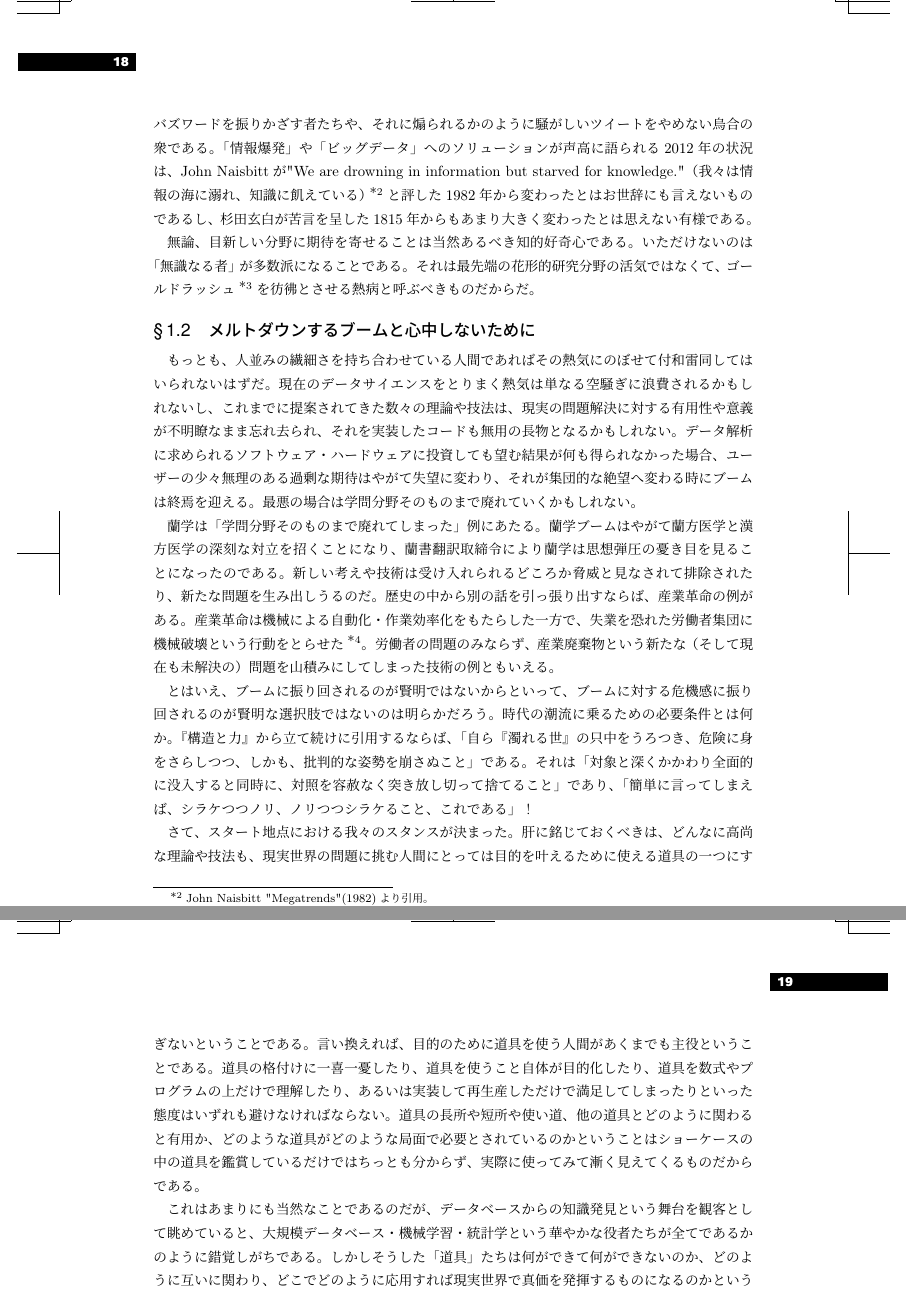
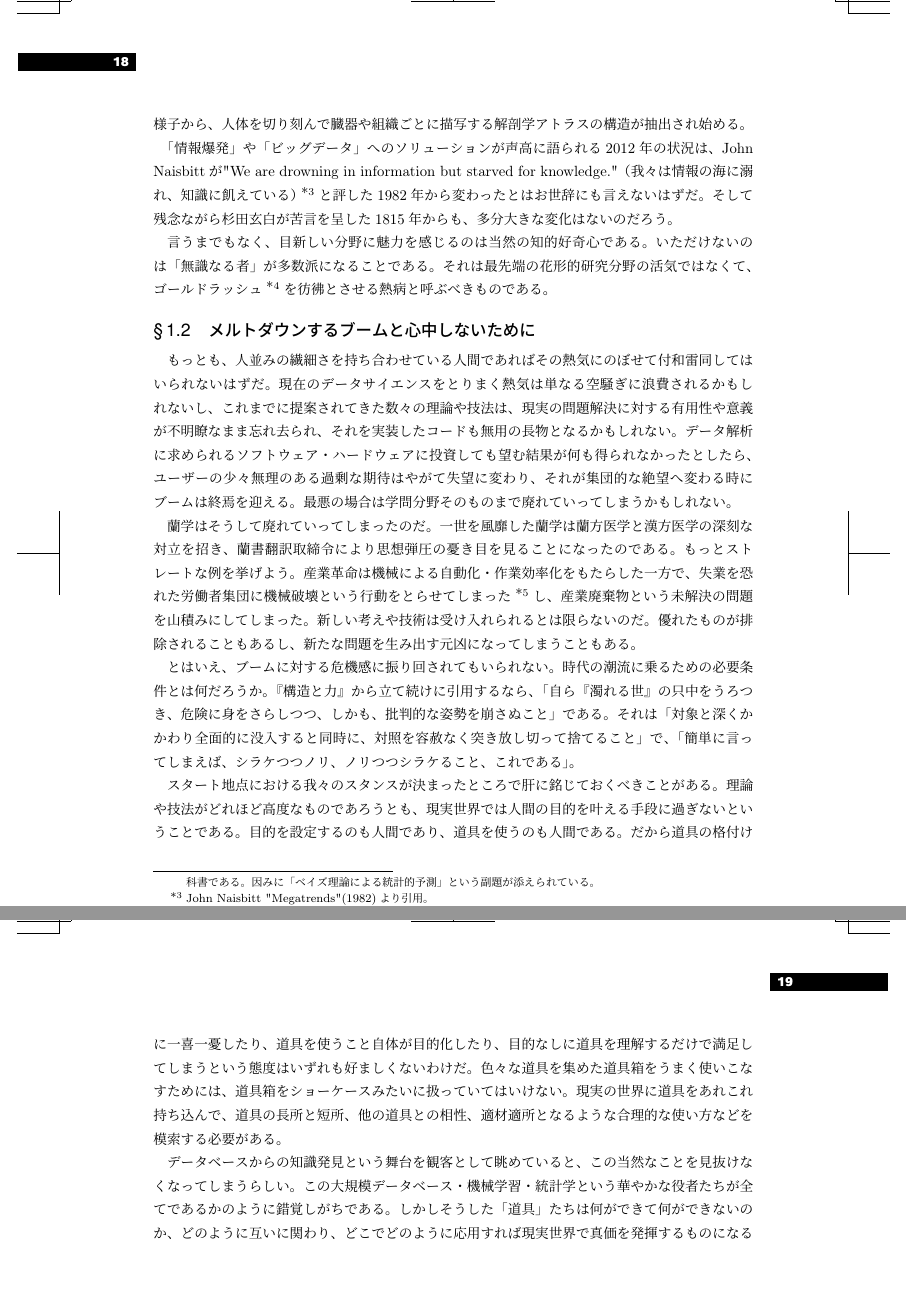
Before and after one commit to hayamiz/dbtimes-vol02, a LaTeX book (book.tex, which reads momoko-01.tex): two parts of pages 22 and 23 of 52, joined at a grey line, cut at the place of the change, the shorter picture padded with empty space. Compiled offline with pLaTeX and dvipdfmx.

Commit message:
update article

```diff
--- a/momoko-01.tex
+++ b/momoko-01.tex
@@ -32,25 +34,23 @@
+そのとき『解体新書』に重なるのは、『パターン認識と機械学習』\footnote{本稿の読者には説明不要であろうが、"Pattern Recognition and Machine Learning"(C. Bishop)を邦訳した教科書である。因みに「ベイズ理論による統計的予測」という副題が添えられている。}であろう。個々のモデルやアルゴリズムの中身を網羅的に描写するその様子から、人体を切り刻んで臓器や組織ごとに描写する解剖学アトラスの構造が抽出され始める。
 
-現代医学への道を切り拓き、蘭学ブームという社会現象を巻き起こした『解体新書』に重なるのは、"Pattern Recognition and Machine Learning"の邦訳本、『パターン認識と機械学習』である。様々なモデルやアルゴリズムや統計手法の構造を個別に描写しているこの本は、さながら網羅的な解剖学アトラスのようである。
-「無識なる者は漫りにこれを誇張す」から思い浮かぶのは、曖昧なバズワードを振りかざす者たちや、それに煽られるかのように騒がしいツイートをやめない烏合の衆である。
 「情報爆発」や「ビッグデータ」へのソリューションが声高に語られる2012年の状況は、
-John Naisbittが"We are drowning in information but starved for knowledge."（我々は情報の海に溺れ、知識に飢えている）\footnote{John Naisbitt "Megatrends"(1982)より引用。}と評した1982年から変わったとはお世辞にも言えないものであるし、杉田玄白が苦言を呈した1815年からもあまり大きく変わったとは思えない有様である。
+John Naisbittが"We are drowning in information but starved for knowledge."（我々は情報の海に溺れ、知識に飢えている）\footnote{John Naisbitt "Megatrends"(1982)より引用。}と評した1982年から変わったとはお世辞にも言えないはずだ。そして残念ながら杉田玄白が苦言を呈した1815年からも、多分大きな変化はないのだろう。
 
-無論、目新しい分野に期待を寄せることは当然あるべき知的好奇心である。いただけないのは「無識なる者」が多数派になることである。それは最先端の花形的研究分野の活気ではなくて、ゴールドラッシュ\footnote{金が採掘された場所に一攫千金を目論む採掘者が殺到すること。1848年にカリフォルニアの川で砂金が発見されたことによるカリフォルニア・ゴールドラッシュが有名であるが、金の鉱脈が見つかるたびに世界各地で幾度となく繰り返し見られる現象である。}を彷彿とさせる熱病と呼ぶべきものだからだ。
+言うまでもなく、目新しい分野に魅力を感じるのは当然の知的好奇心である。いただけないのは「無識なる者」が多数派になることである。それは最先端の花形的研究分野の活気ではなくて、ゴールドラッシュ\footnote{金が採掘された場所に一攫千金を目論む採掘者が殺到すること。1848年にカリフォルニアの川で砂金が発見されたことによるカリフォルニア・ゴールドラッシュが有名であるが、金の鉱脈が見つかるたびに世界各地で幾度となく繰り返し見られる現象である。}を彷彿とさせる熱病と呼ぶべきものである。
 
 \subsection{メルトダウンするブームと心中しないために}
-もっとも、人並みの繊細さを持ち合わせている人間であればその熱気にのぼせて付和雷同してはいられないはずだ。現在のデータサイエンスをとりまく熱気は単なる空騒ぎに浪費されるかもしれないし、これまでに提案されてきた数々の理論や技法は、現実の問題解決に対する有用性や意義が不明瞭なまま忘れ去られ、それを実装したコードも無用の長物となるかもしれない。データ解析に求められるソフトウェア・ハードウェアに投資しても望む結果が何も得られなかった場合、ユーザーの少々無理のある過剰な期待はやがて失望に変わり、それが集団的な絶望へ変わる時にブームは終焉を迎える。最悪の場合は学問分野そのものまで廃れていくかもしれない。
+もっとも、人並みの繊細さを持ち合わせている人間であればその熱気にのぼせて付和雷同してはいられないはずだ。現在のデータサイエンスをとりまく熱気は単なる空騒ぎに浪費されるかもしれないし、これまでに提案されてきた数々の理論や技法は、現実の問題解決に対する有用性や意義が不明瞭なまま忘れ去られ、それを実装したコードも無用の長物となるかもしれない。データ解析に求められるソフトウェア・ハードウェアに投資しても望む結果が何も得られなかったとしたら、ユーザーの少々無理のある過剰な期待はやがて失望に変わり、それが集団的な絶望へ変わる時にブームは終焉を迎える。最悪の場合は学問分野そのものまで廃れていってしまうかもしれない。
 
-蘭学は「学問分野そのものまで廃れてしまった」例にあたる。蘭学ブームはやがて蘭方医学と漢方医学の深刻な対立を招くことになり、蘭書翻訳取締令により蘭学は思想弾圧の憂き目を見ることになったのである。新しい考えや技術は受け入れられるどころか脅威と見なされて排除されたり、新たな問題を生み出しうるのだ。歴史の中から別の話を引っ張り出すならば、産業革命の例がある。
-産業革命は機械による自動化・作業効率化をもたらした一方で、失業を恐れた労働者集団に機械破壊という行動をとらせた\footnote{この機械打ち壊し運動（ラッダイト運動）になぞらえて、雇用を不安定にするIT化・自動化に反対する思想はネオ・ラッダイトと呼ばれている。}。労働者の問題のみならず、産業廃棄物という新たな（そして現在も未解決の）問題を山積みにしてしまった技術の例ともいえる。
+蘭学はそうして廃れていってしまったのだ。一世を風靡した蘭学は蘭方医学と漢方医学の深刻な対立を招き、蘭書翻訳取締令により思想弾圧の憂き目を見ることになったのである。もっとストレートな例を挙げよう。
+産業革命は機械による自動化・作業効率化をもたらした一方で、失業を恐れた労働者集団に機械破壊という行動をとらせてしまった\footnote{この機械打ち壊し運動（ラッダイト運動）になぞらえて、雇用を不安定にするIT化・自動化に反対する思想はネオ・ラッダイトと呼ばれている。}し、産業廃棄物という未解決の問題を山積みにしてしまった。新しい考えや技術は受け入れられるとは限らないのだ。優れたものが排除されることもあるし、新たな問題を生み出す元凶になってしまうこともある。
 %人間が生み出した新しいものを活かすのも人間であり、殺すのも人間であるということを心に留めておきたい。
 
-とはいえ、ブームに振り回されるのが賢明ではないからといって、ブームに対する危機感に振り回されるのが賢明な選択肢ではないのは明らかだろう。時代の潮流に乗るための必要条件とは何か。『構造と力』から立て続けに引用するならば、「自ら『濁れる世』の只中をうろつき、危険に身をさらしつつ、しかも、批判的な姿勢を崩さぬこと」である。それは「対象と深くかかわり全面的に没入すると同時に、対照を容赦なく突き放し切って捨てること」であり、「簡単に言ってしまえば、シラケつつノリ、ノリつつシラケること、これである」！
+とはいえ、ブームに対する危機感に振り回されてもいられない。時代の潮流に乗るための必要条件とは何だろうか。『構造と力』から立て続けに引用するなら、「自ら『濁れる世』の只中をうろつき、危険に身をさらしつつ、しかも、批判的な姿勢を崩さぬこと」である。それは「対象と深くかかわり全面的に没入すると同時に、対照を容赦なく突き放し切って捨てること」で、「簡単に言ってしまえば、シラケつつノリ、ノリつつシラケること、これである」。
 
-さて、スタート地点における我々のスタンスが決まった。肝に銘じておくべきは、どんなに高尚な理論や技法も、現実世界の問題に挑む人間にとっては目的を叶えるために使える道具の一つにすぎないということである。言い換えれば、目的のために道具を使う人間があくまでも主役ということである。道具の格付けに一喜一憂したり、道具を使うこと自体が目的化したり、道具を数式やプログラムの上だけで理解したり、あるいは実装して再生産しただけで満足してしまったりといった態度はいずれも避けなければならない。
-道具の長所や短所や使い道、他の道具とどのように関わると有用か、どのような道具がどのような局面で必要とされているのかということはショーケースの中の道具を鑑賞しているだけではちっとも分からず、実際に使ってみて漸く見えてくるものだからである。
+スタート地点における我々のスタンスが決まったところで肝に銘じておくべきことがある。理論や技法がどれほど高度なものであろうとも、現実世界では人間の目的を叶える手段に過ぎないということである。目的を設定するのも人間であり、道具を使うのも人間である。だから道具の格付けに一喜一憂したり、道具を使うこと自体が目的化したり、目的なしに道具を理解するだけで満足してしまうという態度はいずれも好ましくないわけだ。
+色々な道具を集めた道具箱をうまく使いこなすためには、道具箱をショーケースみたいに扱っていてはいけない。現実の世界に道具をあれこれ持ち込んで、道具の長所と短所、他の道具との相性、適材適所となるような合理的な使い方などを模索する必要がある。
 
-これはあまりにも当然なことであるのだが、データベースからの知識発見という舞台を観客として眺めていると、大規模データベース・機械学習・統計学という華やかな役者たちが全てであるかのように錯覚しがちである。しかしそうした「道具」たちは何ができて何ができないのか、どのように互いに関わり、どこでどのように応用すれば現実世界で真価を発揮するものになるのかというストーリーは、
-人間や社会の問題意識やゴール設定なしに始まるはずがないし、もちろん終わるはずもない。
+データベースからの知識発見という舞台を観客として眺めていると、この当然なことを見抜けなくなってしまうらしい。この大規模データベース・機械学習・統計学という華やかな役者たちが全てであるかのように錯覚しがちである。しかしそうした「道具」たちは何ができて何ができないのか、どのように互いに関わり、どこでどのように応用すれば現実世界で真価を発揮するものになるのか。そうしたストーリーは人間や社会の問題意識やゴール設定なしに始まるはずがないし、もちろん終わるはずもないだろう。
 
 \section{データマイニング再考}
 まずはJerome H. Friedmanの"Data mining and Statistics: What's the connection?"を下敷きにして、データマイニングとは何であるのかを考えてみよう。
@@ -80,3 +79,4 @@ Knowledge Discovery in Databasesというデータマイニングの目論見は
+誰のためのものなのだろう。
 「データ自身に語らせる」といえば聞こえは良いが、ビジネス戦略のヒントとなるような知識を囁くかどうかは別の話であるし、あまりそういう都合の良い話は聞かない。Friedmanが指摘するように、汎用データマイニングツールは非常に高額な商用ソフトウェアであり、導入するとなるれば当然相応の高価なハードウェアやストレージも要求する。その意味で、データマイニングはもはや金脈を掘り当てようとする宝探しのような試みというより、むしろデータマイニングと聞いてソフトウェアやハードウェアに投資してくれるような、データを持て余している企業の意思決定者や潜在的データマイナーを発掘するための商業的プロパガンダと化しているところがある。
 
 \subsection{データマイニングと統計解析の違い}
```
Also changed, not shown: momoko-01.tex (27 more changed lines).
